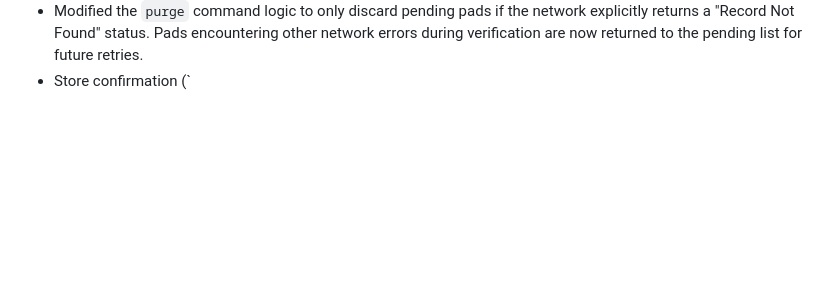
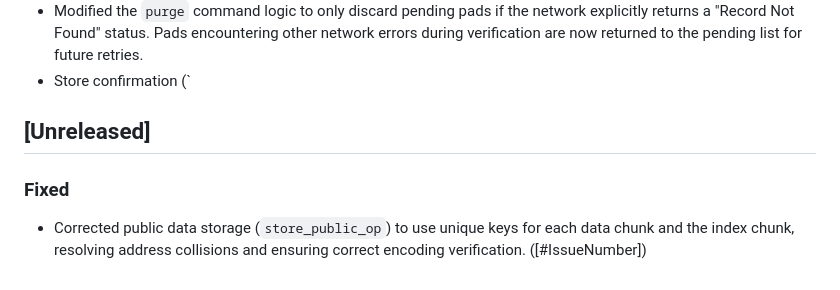
Before and after one commit to dovahcrow/Mutant, a Markdown page: CHANGELOG.md, the part around the change. Rendered like a GitHub page; blank space fills up the shorter version.

Commit message:
Changelog

```diff
--- a/CHANGELOG.md
+++ b/CHANGELOG.md
@@ -160,3 +160,8 @@ and this project adheres to [Semantic Versioning](https://semver.org/spec/v2.0.0
   - "Confirming pads...": Increments on `ChunkConfirmed` (network check success).
 - Modified the `purge` command logic to only discard pending pads if the network explicitly returns a "Record Not Found" status. Pads encountering other network errors during verification are now returned to the pending list for future retries.
 - Store confirmation (`
+
+## [Unreleased]
+
+### Fixed
+- Corrected public data storage (`store_public_op`) to use unique keys for each data chunk and the index chunk, resolving address collisions and ensuring correct encoding verification. ([#IssueNumber])
```
